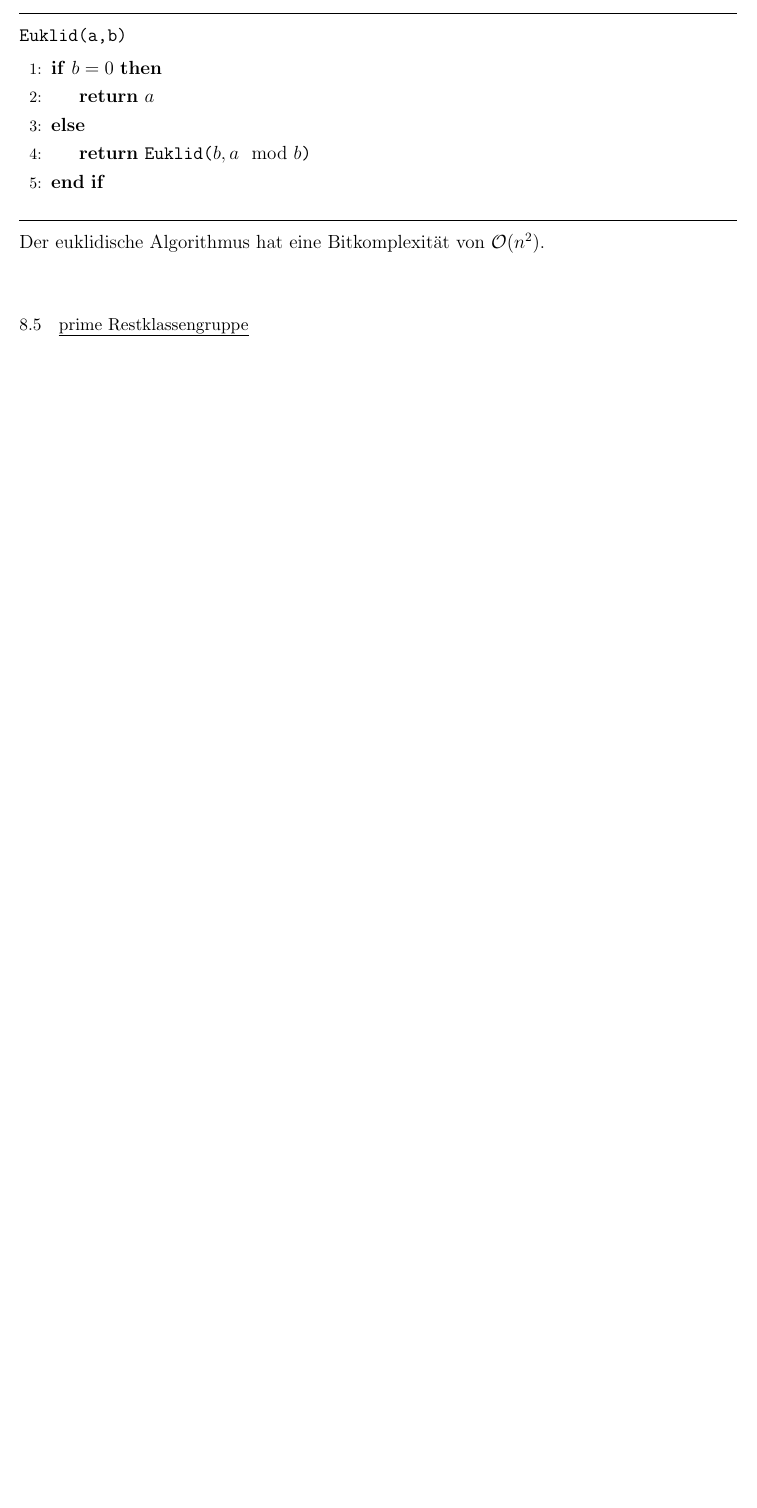
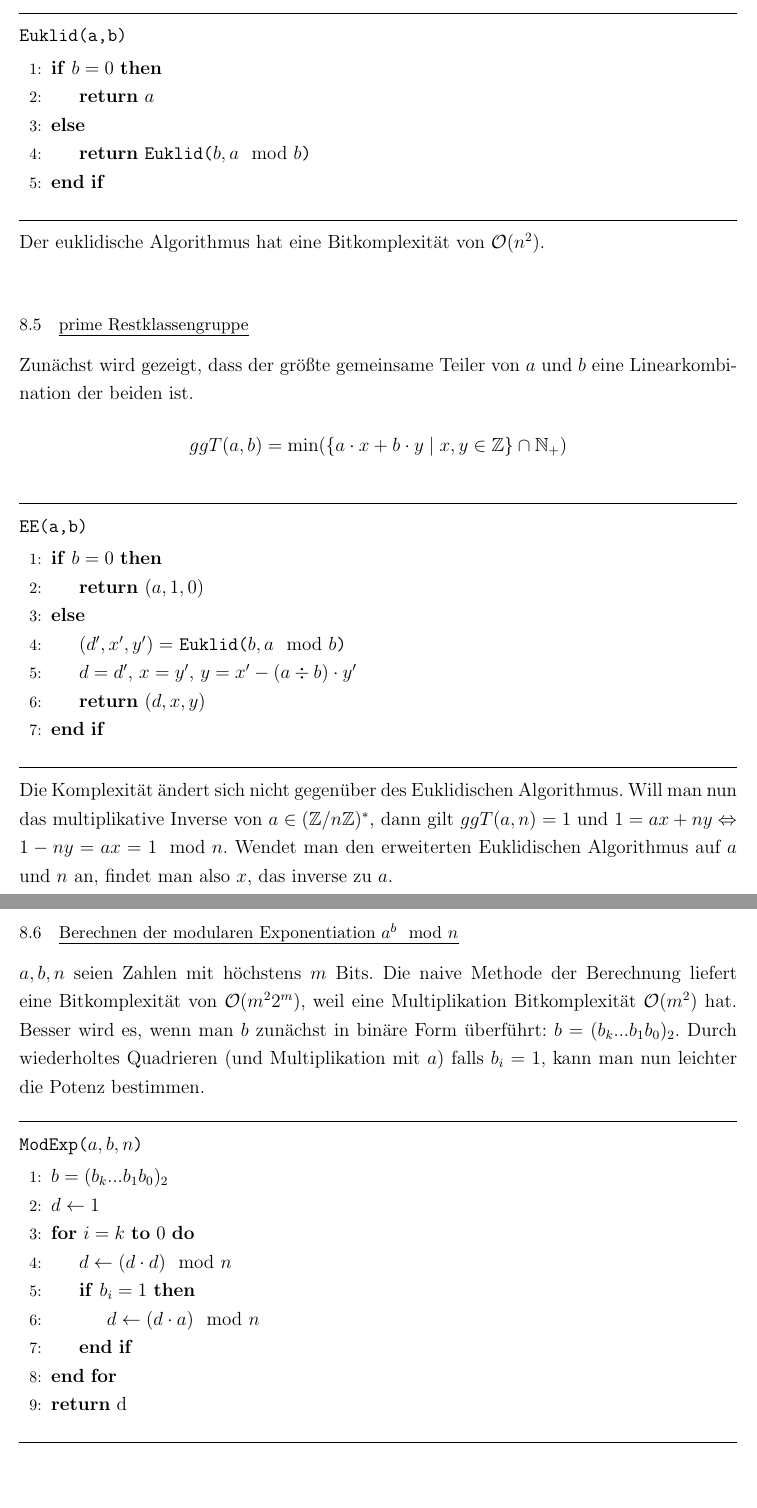
Before and after one commit to lschwartze/semester_5_summaries, a LaTeX document (Alter/Alter.tex): part of page 26 of 26 before the commit and two parts of pages 26 and 27 of 29 after it, the two joined at a grey line, cut so that both start at the same text, the shorter picture padded with empty space. Compiled offline with pdfLaTeX.

Commit message:
finish Alter for week 11

```diff
--- a/Alter/Alter.tex
+++ b/Alter/Alter.tex
@@ -510,3 +510,33 @@
 	\par\noindent\rule{\textwidth}{0.4pt}\\
 	Der euklidische Algorithmus hat eine Bitkomplexität von $\mathcal{O}(n^2)$.\\
 	\subsection{prime Restklassengruppe}
+	Zunächst wird gezeigt, dass der größte gemeinsame Teiler von $a$ und $b$ eine Linearkombination der beiden ist. \[ggT(a,b) = \min(\{a\cdot x + b \cdot y \;|\; x,y\in \mathbb{Z}\} \cap \mathbb{N}_+)\]
+	\par\noindent\rule{\textwidth}{0.4pt}\\
+	\texttt{EE(a,b)}
+	\begin{algorithmic}[1]
+		\If{$b = 0$}
+		\State \textbf{return} $(a,1,0)$
+		\Else
+		\State $(d',x',y') =$ \texttt{Euklid($b, a \mod b$)}
+		\State $d = d'$, $x = y'$, $y = x'-(a \div b)\cdot y'$
+		\State \textbf{return} $(d,x,y)$
+		\EndIf
+	\end{algorithmic}
+	\par\noindent\rule{\textwidth}{0.4pt}\\
+	Die Komplexität ändert sich nicht gegenüber des Euklidischen Algorithmus. Will man nun das multiplikative Inverse von $a \in (\mathbb{Z}/n\mathbb{Z})^*$, dann gilt $ggT(a,n) = 1$ und $1 = ax+ny \Leftrightarrow 1-ny = ax = 1 \mod n$. Wendet man den erweiterten Euklidischen Algorithmus auf $a$ und $n$ an, findet man also $x$, das inverse zu $a$.\\
+	\subsection{Berechnen der modularen Exponentiation $a^b \mod n$}
+	$a,b,n$ seien Zahlen mit höchstens $m$ Bits. Die naive Methode der Berechnung liefert eine Bitkomplexität von $\mathcal{O}(m^22^m)$, weil eine Multiplikation Bitkomplexität $\mathcal{O}(m^2)$ hat. Besser wird es, wenn man $b$ zunächst in binäre Form überführt: $b = (b_k...b_1b_0)_2$. Durch wiederholtes Quadrieren (und Multiplikation mit $a$) falls $b_i = 1$, kann man nun leichter die Potenz bestimmen.\par\noindent\rule{\textwidth}{0.4pt}\\
+	\texttt{ModExp($a,b,n$)}
+	\begin{algorithmic}[1]
+		\State $b = (b_k...b_1b_0)_2$
+		\State $d \gets 1$
+		\For{$i=k$ \textbf{to} 0}
+		\State $d \gets (d\cdot d) \mod n$
+		\If{$b_i = 1$}
+		\State $d \gets (d\cdot a) \mod n$
+		\EndIf
+		\EndFor
+		\State \textbf{return} d
+	\end{algorithmic}
+	\par\noindent\rule{\textwidth}{0.4pt}\\
+	\section{Polynommultiplikation}
@@ -512,0 +546 @@
+	Zu einem Koeffizientenvektor $a$ berechnen wir die Auswertung an den $N$-ten Einheitswurzeln und erhalten \[y_k = A(x_{k,N}) = \sum_{j=0}^{N-1} a_j x_{k,N}^j = \sum_{j=0}^{N-1}a_j e^{ijk(2\pi/N)}\]
```
Also changed, not shown: Alter/Blatt10/in.txt (added, +5 -0 lines), Alter/Blatt10/out.txt (added, +4 -0 lines), Alter/Alter.tex (34 more changed lines), 1 other file.
